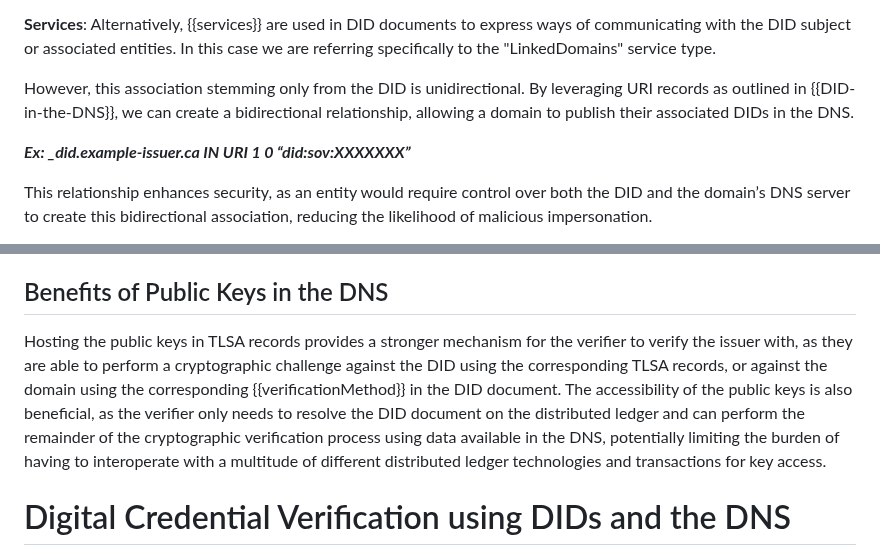
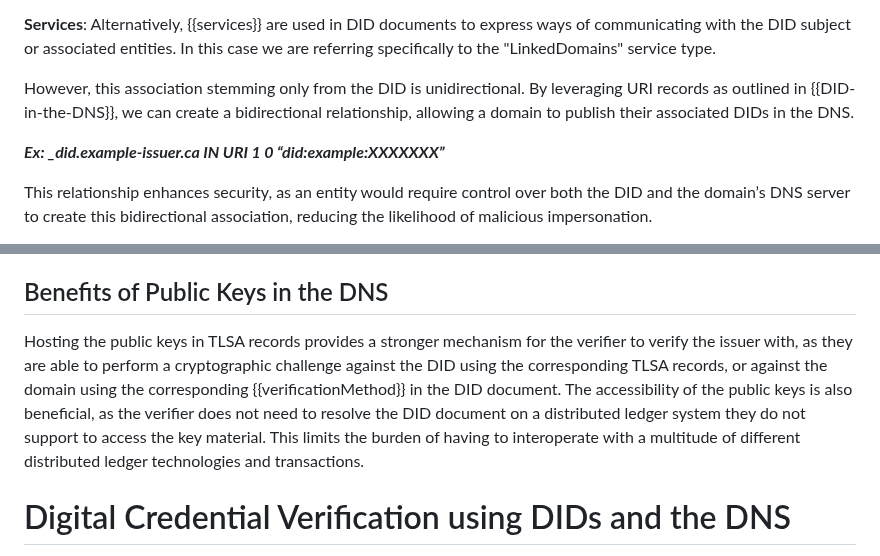
Before and after one commit to CIRALabs/DNS-Based-VCs-and-Trust-Registries-ID, a Markdown page: draft-latour-dns-and-digital-trust.md, 2 parts joined by grey strips. Rendered like a GitHub page.

```diff
--- a/draft-latour-dns-and-digital-trust.md
+++ b/draft-latour-dns-and-digital-trust.md
@@ -127,7 +127,7 @@ The W3C DID Core spec supports multiple ways of associating a DID to a domain.
 
 However, this association stemming only from the DID is unidirectional. By leveraging URI records as outlined in {{DID-in-the-DNS}}, we can create a bidirectional relationship, allowing a domain to publish their associated DIDs in the DNS.
 
-***Ex: _did.example-issuer.ca IN URI 1 0 “did:sov:XXXXXXX”***
+***Ex: _did.example-issuer.ca IN URI 1 0 “did:example:XXXXXXX”***
 
 This relationship enhances security, as an entity would require control over both the DID and the domain’s DNS server to create this bidirectional association, reducing the likelihood of malicious impersonation.
 
@@ -178,7 +186,7 @@ A simple solution would be to create a standardized naming convention by expandi
 
 ## Benefits of Public Keys in the DNS
 
-Hosting the public keys in TLSA records provides a stronger mechanism for the verifier to verify the issuer with, as they are able to perform a cryptographic challenge against the DID using the corresponding TLSA records, or against the domain using the corresponding {{verificationMethod}} in the DID document. The accessibility of the public keys is also beneficial, as the verifier only needs to resolve the DID document on the distributed ledger and can perform the remainder of the cryptographic verification process using data available in the DNS, potentially limiting the burden of having to interoperate with a multitude of different distributed ledger technologies and transactions for key access.
+Hosting the public keys in TLSA records provides a stronger mechanism for the verifier to verify the issuer with, as they are able to perform a cryptographic challenge against the DID using the corresponding TLSA records, or against the domain using the corresponding {{verificationMethod}} in the DID document. The accessibility of the public keys is also beneficial, as the verifier does not need to resolve the DID document on a distributed ledger system they do not support to access the key material. This limits the burden of having to interoperate with a multitude of different distributed ledger technologies and transactions.
 
 # Digital Credential Verification using DIDs and the DNS
 
```
Also changed, not shown: other parts of draft-latour-dns-and-digital-trust.md (+12 -4 lines).
